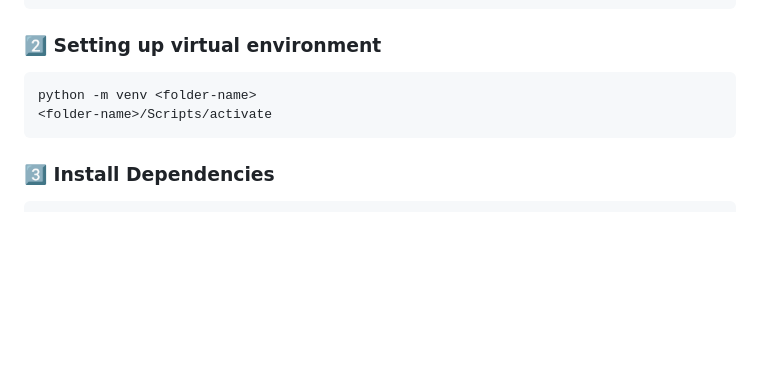
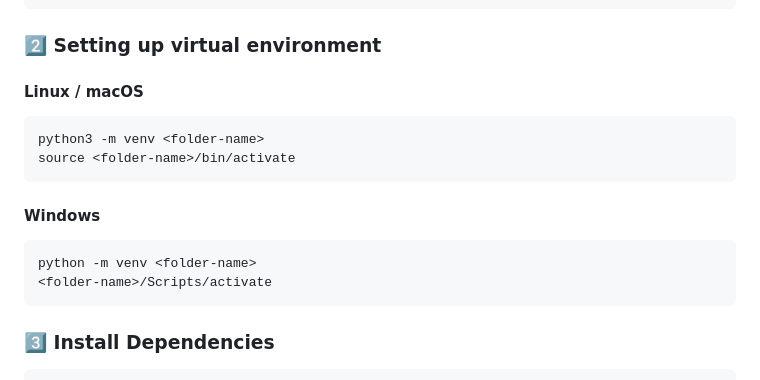
Before and after one commit to 1PoPTRoN/github-stats-api, a Markdown page: README.md, the part around the change. GitHub-like rendering; blank space fills up the shorter version.

Commit message:
Revise virtual environment setup in README
Updated virtual environment setup instructions for Linux, macOS, and Windows.

````diff
--- a/README.md
+++ b/README.md
@@ -38,10 +38,17 @@ cd github-stats-api
 ```
 
 ### **2️⃣ Setting up virtual environment**
-```bash
-python -m venv <folder-name>
-<folder-name>/Scripts/activate
-```
+  #### **Linux / macOS**
+  ```bash
+  python3 -m venv <folder-name>
+  source <folder-name>/bin/activate
+  ```
+
+  #### **Windows**
+  ```bash
+  python -m venv <folder-name>
+  <folder-name>/Scripts/activate
+  ```
 
 ### **3️⃣ Install Dependencies**
 ```bash
````
